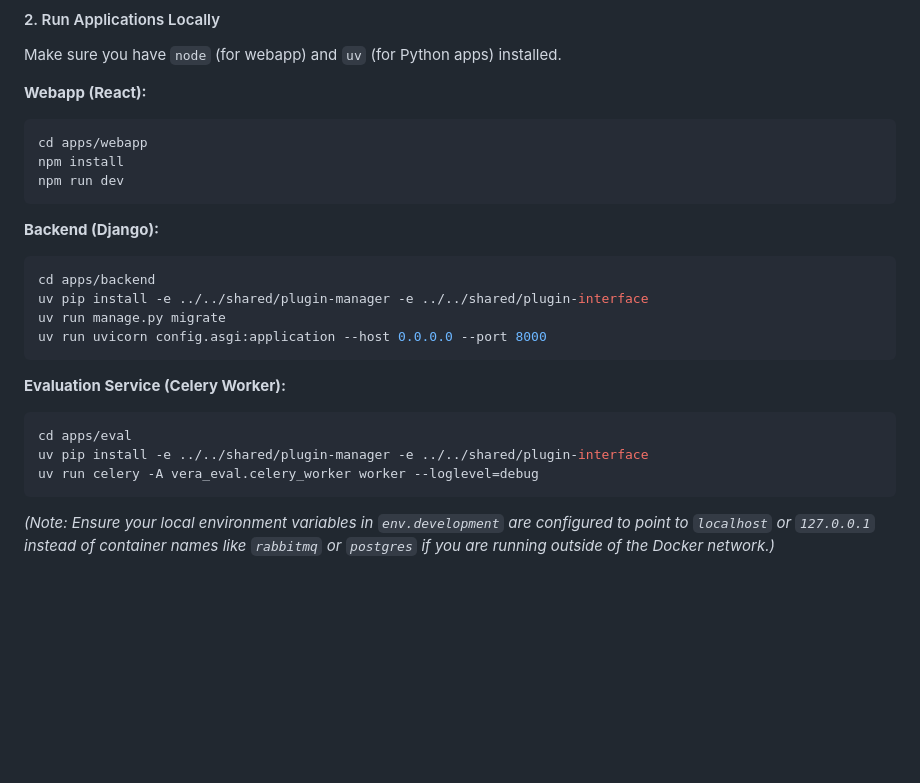
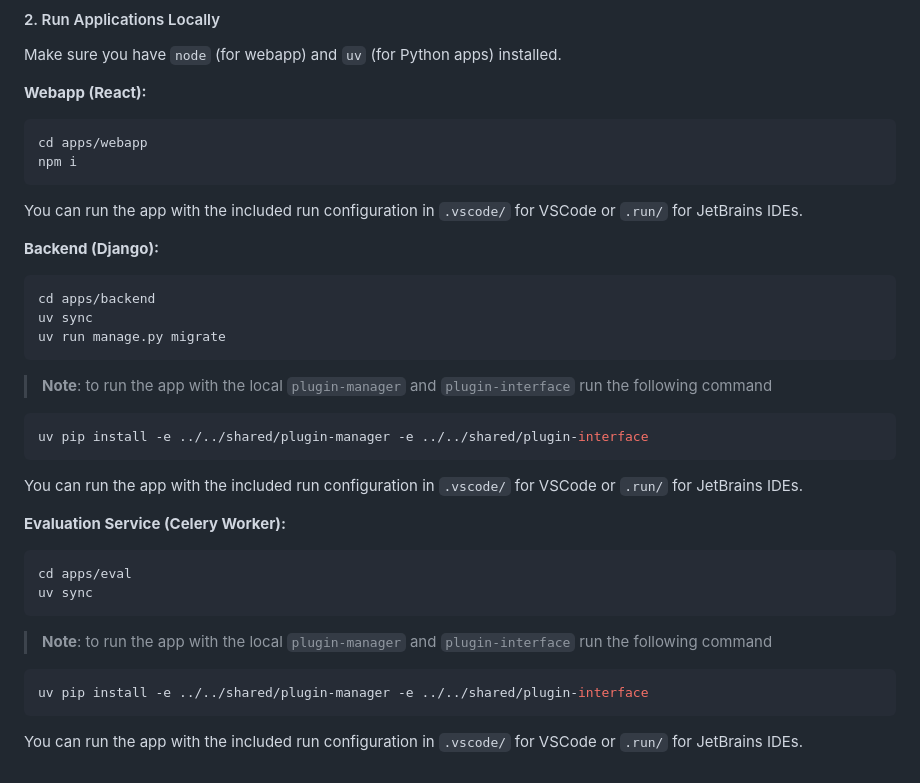
Before and after one commit to lux-ai-factory/aisc, a Markdown page: README.md, the part around one of its changes. Rendered like a GitHub page; blank space fills up the shorter version.

Commit message:
Update README with plugin instructions, local development notes, and IDE run configurations

````diff
--- a/README.md
+++ b/README.md
@@ -71,23 +71,36 @@ Make sure you have `node` (for webapp) and `uv` (for Python apps) installed.
 **Webapp (React):**
 ```bash
 cd apps/webapp
-npm install
-npm run dev
+npm i
 ```
+
+You can run the app with the included run configuration in `.vscode/` for VSCode or `.run/` for JetBrains IDEs.
 
 **Backend (Django):**
 ```bash
 cd apps/backend
+uv sync
+uv run manage.py migrate
+```
+
+  > **Note**: to run the app with the local `plugin-manager` and `plugin-interface` run the following command
+
+```bash
 uv pip install -e ../../shared/plugin-manager -e ../../shared/plugin-interface
-uv run manage.py migrate
-uv run uvicorn config.asgi:application --host 0.0.0.0 --port 8000
 ```
+
+You can run the app with the included run configuration in `.vscode/` for VSCode or `.run/` for JetBrains IDEs.
 
 **Evaluation Service (Celery Worker):**
 ```bash
 cd apps/eval
-uv pip install -e ../../shared/plugin-manager -e ../../shared/plugin-interface
-uv run celery -A vera_eval.celery_worker worker --loglevel=debug
+uv sync
 ```
 
-*(Note: Ensure your local environment variables in `env.development` are configured to point to `localhost` or `127.0.0.1` instead of container names like `rabbitmq` or `postgres` if you are running outside of the Docker network.)*
+  > **Note**: to run the app with the local `plugin-manager` and `plugin-interface` run the following command
+
+```bash
+uv pip install -e ../../shared/plugin-manager -e ../../shared/plugin-interface
+```
+
+You can run the app with the included run configuration in `.vscode/` for VSCode or `.run/` for JetBrains IDEs.
````
Also changed, not shown: other parts of README.md (+1 -1 lines).
